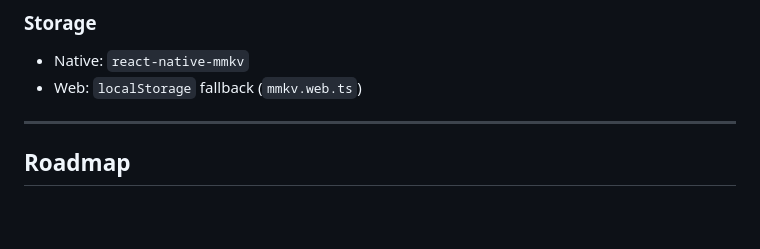
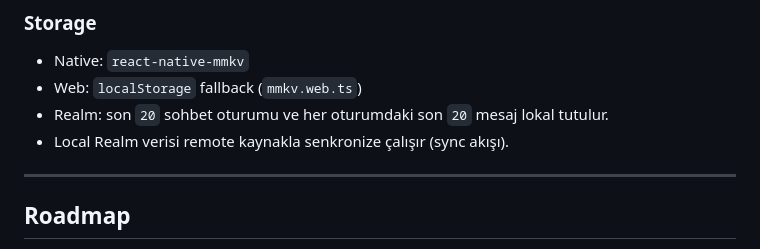
Before and after one commit to messivite/thy-case-study-mobile, a Markdown page: README.md, the part around the change. Drawn GitHub-style; blank space fills up the shorter version.

Commit message:
storage option added for realm

```diff
--- a/README.md
+++ b/README.md
@@ -202,6 +202,8 @@ Release workflow’u önce test + typecheck koşar; kırmızıysa APK üretilmez
 
 - Native: `react-native-mmkv`
 - Web: `localStorage` fallback (`mmkv.web.ts`)
+- Realm: son `20` sohbet oturumu ve her oturumdaki son `20` mesaj lokal tutulur.
+- Local Realm verisi remote kaynakla senkronize çalışır (sync akışı).
 
 ---
 
```
